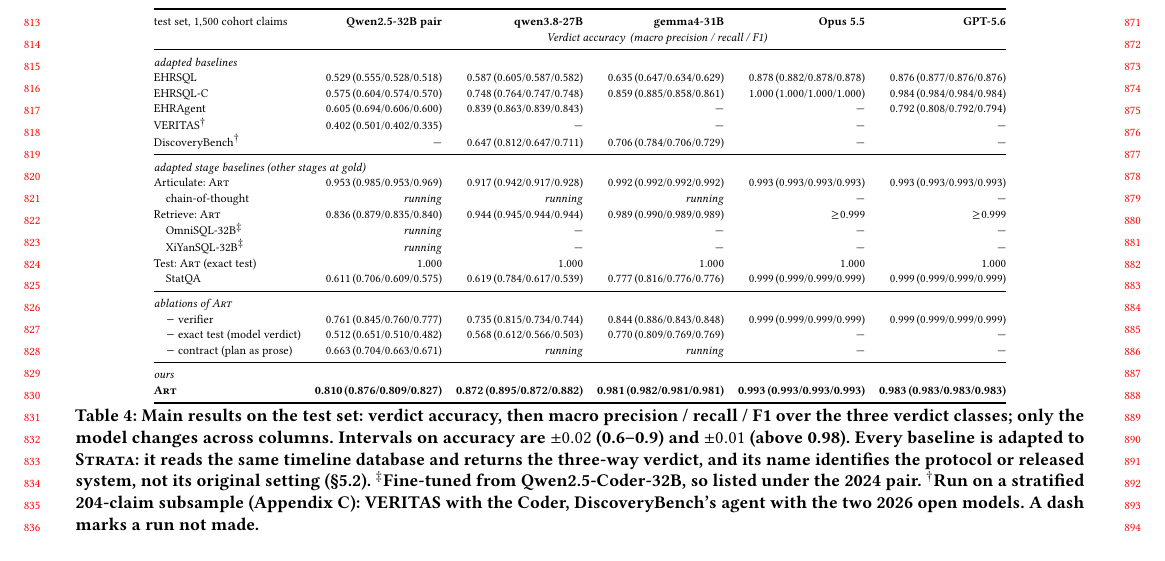
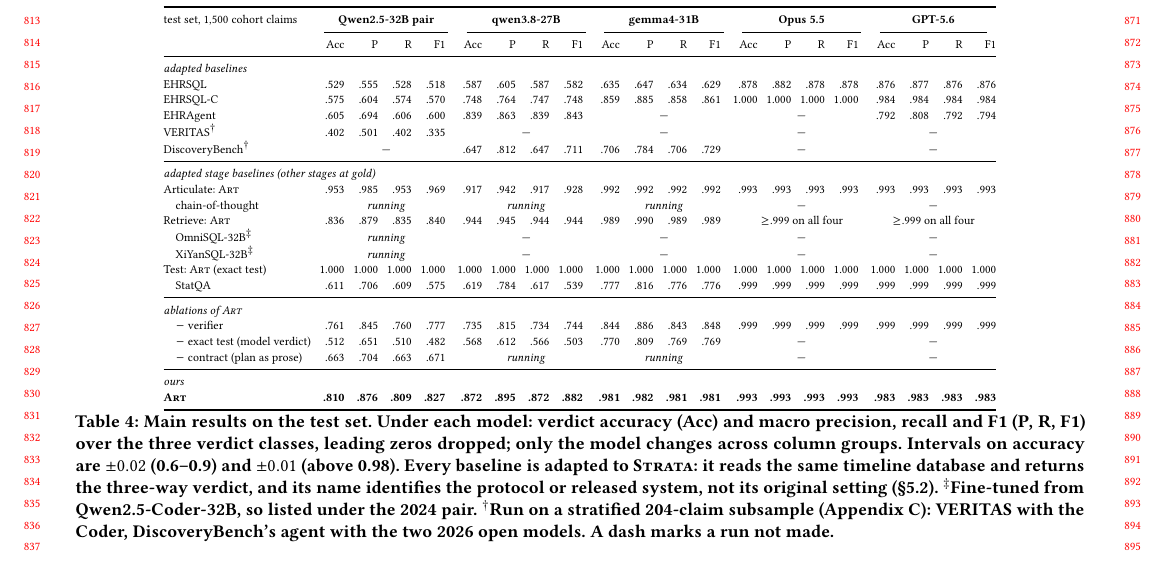
Before and after one commit to henryhcy/Temporal_Hypothesis_Generation, a LaTeX paper (docs/draft/main.tex, which reads docs/draft/body.tex): part of page 8 of 15, cut so that both start at the same text. Compiled offline with pdfLaTeX.

Commit message:
Main table in split layout (Acc, P, R, F1 under each model); previous layout kept behind \splitmaintablefalse
Co-Authored-By: Claude Opus 5.5 <noreply@anthropic.com>

```diff
--- a/docs/draft/body.tex
+++ b/docs/draft/body.tex
@@ -719,6 +719,59 @@
 \section{Results}
 \label{sec:results}
 
+% Main table: split layout (one column per score under each model, user 2026-10-22) is live; the
+% previous one-cell-per-model layout is kept below. Set \splitmaintablefalse to switch back.
+\newif\ifsplitmaintable \splitmaintabletrue
+\ifsplitmaintable
+\begin{table*}[t]
+\centering
+\scriptsize
+\setlength{\tabcolsep}{2.2pt}
+\renewcommand{\arraystretch}{1.12}
+\begin{tabular}{@{}lrrrr@{\hspace{6pt}}rrrr@{\hspace{6pt}}rrrr@{\hspace{6pt}}rrrr@{\hspace{6pt}}rrrr@{}}
+\toprule
+test set, 1{,}500 cohort claims & \multicolumn{4}{c}{\textbf{Qwen2.5-32B pair}} & \multicolumn{4}{c}{\textbf{qwen3.8-27B}} & \multicolumn{4}{c}{\textbf{gemma4-31B}} & \multicolumn{4}{c}{\textbf{Opus 5.5}} & \multicolumn{4}{c}{\textbf{GPT-5.6}} \\
+\cmidrule(lr){2-5}\cmidrule(lr){6-9}\cmidrule(lr){10-13}\cmidrule(lr){14-17}\cmidrule(lr){18-21}
+ & Acc & P & R & F1 & Acc & P & R & F1 & Acc & P & R & F1 & Acc & P & R & F1 & Acc & P & R & F1 \\
+\midrule
+\multicolumn{21}{@{}l}{\textit{adapted baselines}} \\
+EHRSQL & .529 & .555 & .528 & .518 & .587 & .605 & .587 & .582 & .635 & .647 & .634 & .629 & .878 & .882 & .878 & .878 & .876 & .877 & .876 & .876 \\
+EHRSQL-C & .575 & .604 & .574 & .570 & .748 & .764 & .747 & .748 & .859 & .885 & .858 & .861 & 1.000 & 1.000 & 1.000 & 1.000 & .984 & .984 & .984 & .984 \\
+EHRAgent & .605 & .694 & .606 & .600 & .839 & .863 & .839 & .843 & \multicolumn{4}{c}{---} & \multicolumn{4}{c}{---} & .792 & .808 & .792 & .794 \\
+VERITAS$^\dagger$ & .402 & .501 & .402 & .335 & \multicolumn{4}{c}{---} & \multicolumn{4}{c}{---} & \multicolumn{4}{c}{---} & \multicolumn{4}{c}{---} \\
+DiscoveryBench$^\dagger$ & \multicolumn{4}{c}{---} & .647 & .812 & .647 & .711 & .706 & .784 & .706 & .729 & \multicolumn{4}{c}{---} & \multicolumn{4}{c}{---} \\
+\midrule
+\multicolumn{21}{@{}l}{\textit{adapted stage baselines (other stages at gold)}} \\
+Articulate: \art{} & .953 & .985 & .953 & .969 & .917 & .942 & .917 & .928 & .992 & .992 & .992 & .992 & .993 & .993 & .993 & .993 & .993 & .993 & .993 & .993 \\
+\quad chain-of-thought & \multicolumn{4}{c}{\pend{running}} & \multicolumn{4}{c}{\pend{running}} & \multicolumn{4}{c}{\pend{running}} & \multicolumn{4}{c}{---} & \multicolumn{4}{c}{---} \\
+Retrieve: \art{} & .836 & .879 & .835 & .840 & .944 & .945 & .944 & .944 & .989 & .990 & .989 & .989 & \multicolumn{4}{c}{$\geq$.999 on all four} & \multicolumn{4}{c}{$\geq$.999 on all four} \\
+\quad OmniSQL-32B$^\ddagger$ & \multicolumn{4}{c}{\pend{running}} & \multicolumn{4}{c}{---} & \multicolumn{4}{c}{---} & \multicolumn{4}{c}{---} & \multicolumn{4}{c}{---} \\
+\quad XiYanSQL-32B$^\ddagger$ & \multicolumn{4}{c}{\pend{running}} & \multicolumn{4}{c}{---} & \multicolumn{4}{c}{---} & \multicolumn{4}{c}{---} & \multicolumn{4}{c}{---} \\
+Test: \art{} (exact test) & 1.000 & 1.000 & 1.000 & 1.000 & 1.000 & 1.000 & 1.000 & 1.000 & 1.000 & 1.000 & 1.000 & 1.000 & 1.000 & 1.000 & 1.000 & 1.000 & 1.000 & 1.000 & 1.000 & 1.000 \\
+\quad StatQA & .611 & .706 & .609 & .575 & .619 & .784 & .617 & .539 & .777 & .816 & .776 & .776 & .999 & .999 & .999 & .999 & .999 & .999 & .999 & .999 \\
+\midrule
+\multicolumn{21}{@{}l}{\textit{ablations of \art{}}} \\
+\quad $-$ verifier & .761 & .845 & .760 & .777 & .735 & .815 & .734 & .744 & .844 & .886 & .843 & .848 & .999 & .999 & .999 & .999 & .999 & .999 & .999 & .999 \\
+\quad $-$ exact test (model verdict) & .512 & .651 & .510 & .482 & .568 & .612 & .566 & .503 & .770 & .809 & .769 & .769 & \multicolumn{4}{c}{---} & \multicolumn{4}{c}{---} \\
+\quad $-$ contract (plan as prose) & .663 & .704 & .663 & .671 & \multicolumn{4}{c}{\pend{running}} & \multicolumn{4}{c}{\pend{running}} & \multicolumn{4}{c}{---} & \multicolumn{4}{c}{---} \\
+\midrule
+\multicolumn{21}{@{}l}{\textit{ours}} \\
+\textbf{\art{}} & \textbf{.810} & \textbf{.876} & \textbf{.809} & \textbf{.827} & \textbf{.872} & \textbf{.895} & \textbf{.872} & \textbf{.882} & \textbf{.981} & \textbf{.982} & \textbf{.981} & \textbf{.981} & \textbf{.993} & \textbf{.993} & \textbf{.993} & \textbf{.993} & \textbf{.983} & \textbf{.983} & \textbf{.983} & \textbf{.983} \\
+\bottomrule
+\end{tabular}
+\caption{Main results on the test set. Under each model: verdict accuracy
+(Acc) and macro precision, recall and F1 (P, R, F1) over the three verdict
+classes, leading zeros dropped; only the model changes across column groups. Intervals on accuracy are $\pm 0.02$ (0.6--0.9) and
+$\pm 0.01$ (above 0.98). Every baseline is adapted to \sys{}: it reads the
+same timeline database and returns the three-way verdict, and its name
+identifies the protocol or released system, not its original setting
+(\S\ref{sec:baselines}). $^\ddagger$Fine-tuned from Qwen2.5-Coder-32B, so
+listed under the 2024 pair. $^\dagger$Run on a stratified 204-claim subsample
+(Appendix~\ref{app:subsample}): VERITAS with the Coder, DiscoveryBench's agent
+with the two 2026 open models. A dash marks a run not made.}
+\label{tab:main}
+\end{table*}
+\else
 \begin{table*}[t]
 \centering
 \scriptsize
```
Also changed, not shown: docs/draft/body.tex (1 more changed lines).
